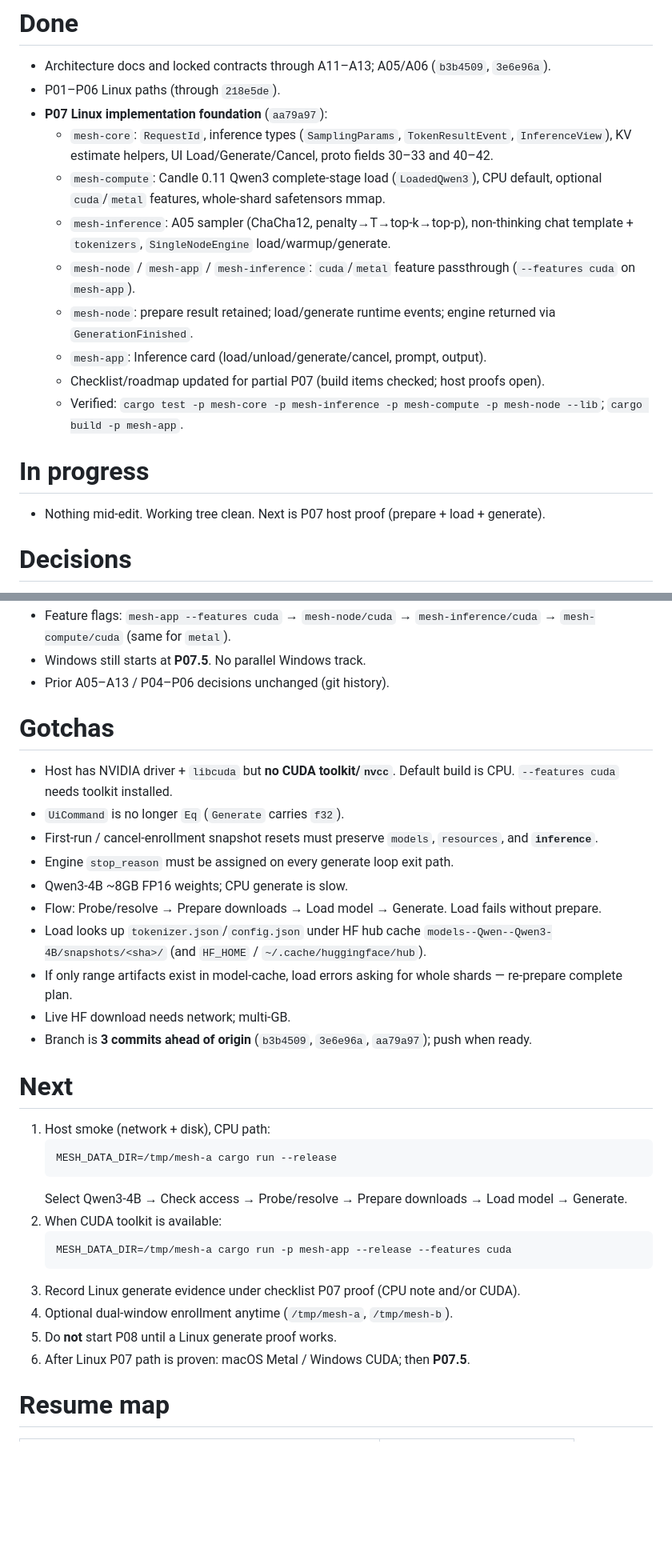
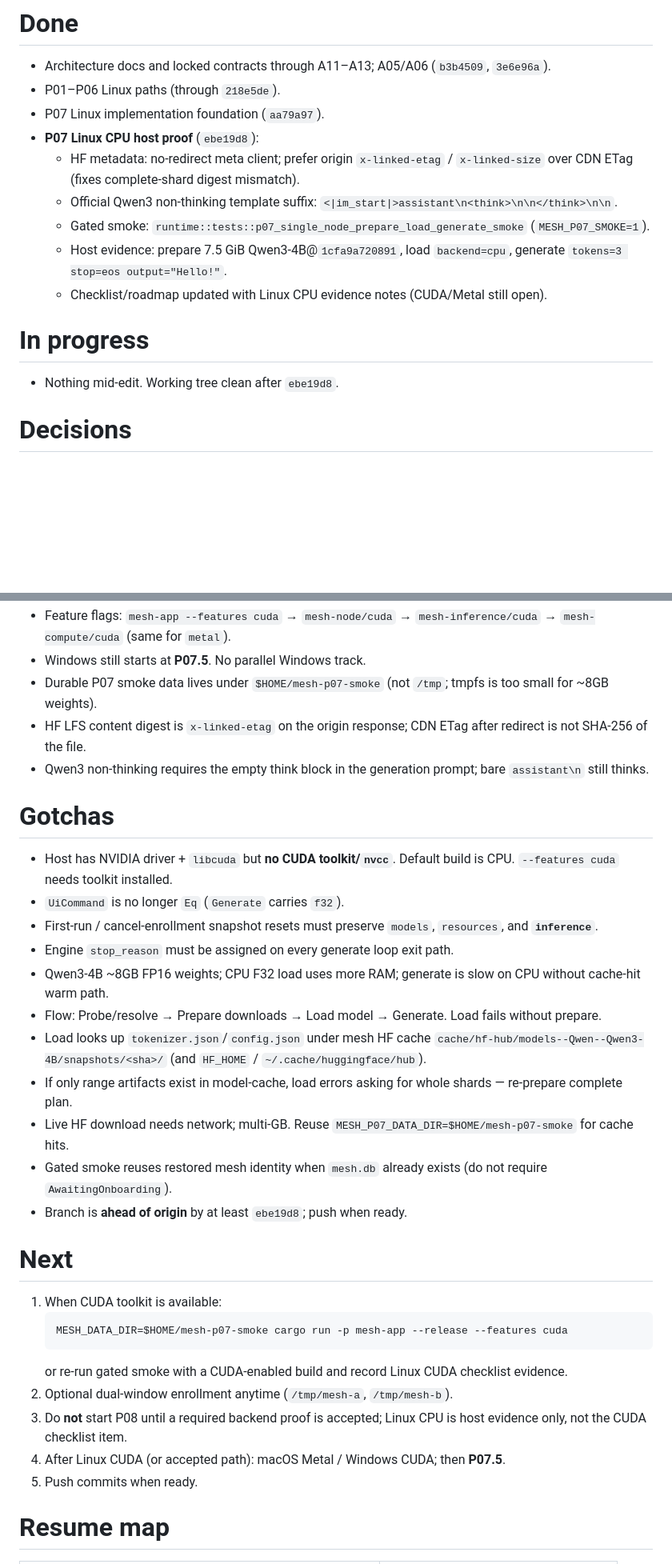
Before and after one commit to Ananthakrishna24/mesh, a Markdown page: .workflow/HANDOFF.md, 2 parts joined by grey strips. Shown at 80% size. Drawn GitHub-style; blank space fills up the shorter version.

Commit message:
docs: refresh handoff after Linux CPU P07 proof

````diff
--- a/.workflow/HANDOFF.md
+++ b/.workflow/HANDOFF.md
@@ -4,18 +4,16 @@ Design an extendable decentralized hardware mesh architecture for direct GPU com
 # Done
 - Architecture docs and locked contracts through A11–A13; A05/A06 (`b3b4509`, `3e6e96a`).
 - P01–P06 Linux paths (through `218e5de`).
-- **P07 Linux implementation foundation** (`aa79a97`):
-  - `mesh-core`: `RequestId`, inference types (`SamplingParams`, `TokenResultEvent`, `InferenceView`), KV estimate helpers, UI Load/Generate/Cancel, proto fields 30–33 and 40–42.
-  - `mesh-compute`: Candle 0.11 Qwen3 complete-stage load (`LoadedQwen3`), CPU default, optional `cuda`/`metal` features, whole-shard safetensors mmap.
-  - `mesh-inference`: A05 sampler (ChaCha12, penalty→T→top-k→top-p), non-thinking chat template + `tokenizers`, `SingleNodeEngine` load/warmup/generate.
-  - `mesh-node` / `mesh-app` / `mesh-inference`: `cuda`/`metal` feature passthrough (`--features cuda` on `mesh-app`).
-  - `mesh-node`: prepare result retained; load/generate runtime events; engine returned via `GenerationFinished`.
-  - `mesh-app`: Inference card (load/unload/generate/cancel, prompt, output).
-  - Checklist/roadmap updated for partial P07 (build items checked; host proofs open).
-  - Verified: `cargo test -p mesh-core -p mesh-inference -p mesh-compute -p mesh-node --lib`; `cargo build -p mesh-app`.
+- P07 Linux implementation foundation (`aa79a97`).
+- **P07 Linux CPU host proof** (`ebe19d8`):
+  - HF metadata: no-redirect meta client; prefer origin `x-linked-etag` / `x-linked-size` over CDN ETag (fixes complete-shard digest mismatch).
+  - Official Qwen3 non-thinking template suffix: `<|im_start|>assistant\n<think>\n\n</think>\n\n`.
+  - Gated smoke: `runtime::tests::p07_single_node_prepare_load_generate_smoke` (`MESH_P07_SMOKE=1`).
+  - Host evidence: prepare 7.5 GiB Qwen3-4B@`1cfa9a720891`, load `backend=cpu`, generate `tokens=3 stop=eos output="Hello!"`.
+  - Checklist/roadmap updated with Linux CPU evidence notes (CUDA/Metal still open).
 
 # In progress
-- Nothing mid-edit. Working tree clean. Next is P07 host proof (prepare + load + generate).
+- Nothing mid-edit. Working tree clean after `ebe19d8`.
 
 # Decisions
 - Phases are serial. Do not parallelize implementation phases (`AGENTS.md`).
@@ -31,34 +29,33 @@ Design an extendable decentralized hardware mesh architecture for direct GPU com
 - Default GUI generate uses temperature 0 for deterministic smoke.
 - Feature flags: `mesh-app --features cuda` → `mesh-node/cuda` → `mesh-inference/cuda` → `mesh-compute/cuda` (same for `metal`).
 - Windows still starts at **P07.5**. No parallel Windows track.
-- Prior A05–A13 / P04–P06 decisions unchanged (git history).
+- Durable P07 smoke data lives under `$HOME/mesh-p07-smoke` (not `/tmp`; tmpfs is too small for ~8GB weights).
+- HF LFS content digest is `x-linked-etag` on the origin response; CDN ETag after redirect is not SHA-256 of the file.
+- Qwen3 non-thinking requires the empty think block in the generation prompt; bare `assistant\n` still thinks.
 
 # Gotchas
 - Host has NVIDIA driver + `libcuda` but **no CUDA toolkit/`nvcc`**. Default build is CPU. `--features cuda` needs toolkit installed.
 - `UiCommand` is no longer `Eq` (`Generate` carries `f32`).
 - First-run / cancel-enrollment snapshot resets must preserve `models`, `resources`, and **`inference`**.
 - Engine `stop_reason` must be assigned on every generate loop exit path.
-- Qwen3-4B ~8GB FP16 weights; CPU generate is slow.
+- Qwen3-4B ~8GB FP16 weights; CPU F32 load uses more RAM; generate is slow on CPU without cache-hit warm path.
 - Flow: Probe/resolve → Prepare downloads → Load model → Generate. Load fails without prepare.
-- Load looks up `tokenizer.json`/`config.json` under HF hub cache `models--Qwen--Qwen3-4B/snapshots/<sha>/` (and `HF_HOME` / `~/.cache/huggingface/hub`).
+- Load looks up `tokenizer.json`/`config.json` under mesh HF cache `cache/hf-hub/models--Qwen--Qwen3-4B/snapshots/<sha>/` (and `HF_HOME` / `~/.cache/huggingface/hub`).
 - If only range artifacts exist in model-cache, load errors asking for whole shards — re-prepare complete plan.
-- Live HF download needs network; multi-GB.
-- Branch is **3 commits ahead of origin** (`b3b4509`, `3e6e96a`, `aa79a97`); push when ready.
+- Live HF download needs network; multi-GB. Reuse `MESH_P07_DATA_DIR=$HOME/mesh-p07-smoke` for cache hits.
+- Gated smoke reuses restored mesh identity when `mesh.db` already exists (do not require `AwaitingOnboarding`).
+- Branch is **ahead of origin** by at least `ebe19d8`; push when ready.
 
 # Next
-1. Host smoke (network + disk), CPU path:
+1. When CUDA toolkit is available:
    ```bash
-   MESH_DATA_DIR=/tmp/mesh-a cargo run --release
+   MESH_DATA_DIR=$HOME/mesh-p07-smoke cargo run -p mesh-app --release --features cuda
    ```
-   Select Qwen3-4B → Check access → Probe/resolve → Prepare downloads → Load model → Generate.
-2. When CUDA toolkit is available:
-   ```bash
-   MESH_DATA_DIR=/tmp/mesh-a cargo run -p mesh-app --release --features cuda
-   ```
-3. Record Linux generate evidence under checklist P07 proof (CPU note and/or CUDA).
-4. Optional dual-window enrollment anytime (`/tmp/mesh-a`, `/tmp/mesh-b`).
-5. Do **not** start P08 until a Linux generate proof works.
-6. After Linux P07 path is proven: macOS Metal / Windows CUDA; then **P07.5**.
+   or re-run gated smoke with a CUDA-enabled build and record Linux CUDA checklist evidence.
+2. Optional dual-window enrollment anytime (`/tmp/mesh-a`, `/tmp/mesh-b`).
+3. Do **not** start P08 until a required backend proof is accepted; Linux CPU is host evidence only, not the CUDA checklist item.
+4. After Linux CUDA (or accepted path): macOS Metal / Windows CUDA; then **P07.5**.
+5. Push commits when ready.
 
 # Resume map
 | Path | Role |
````
Also changed, not shown: other parts of .workflow/HANDOFF.md (+3 -1 lines).
